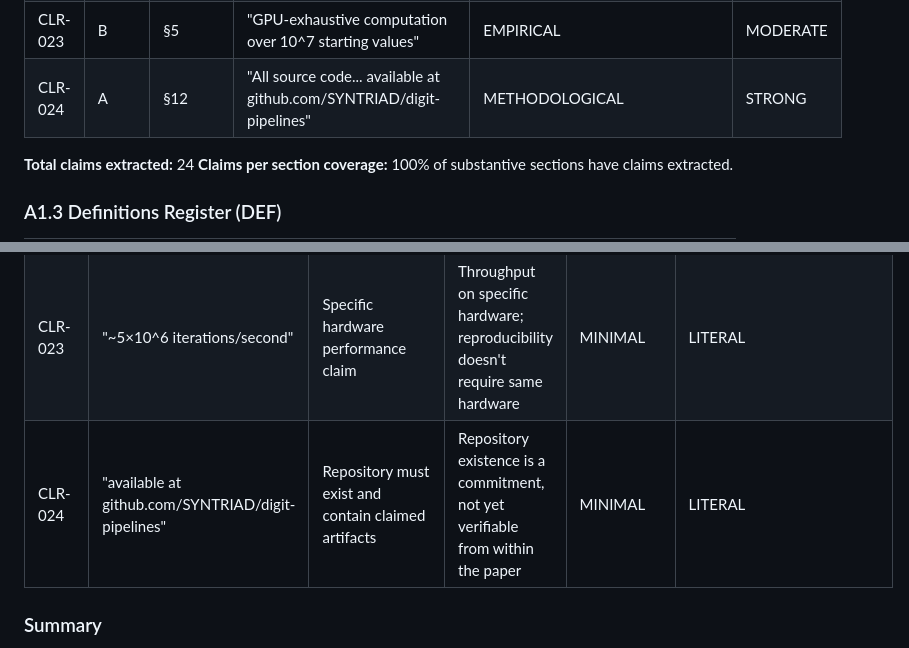
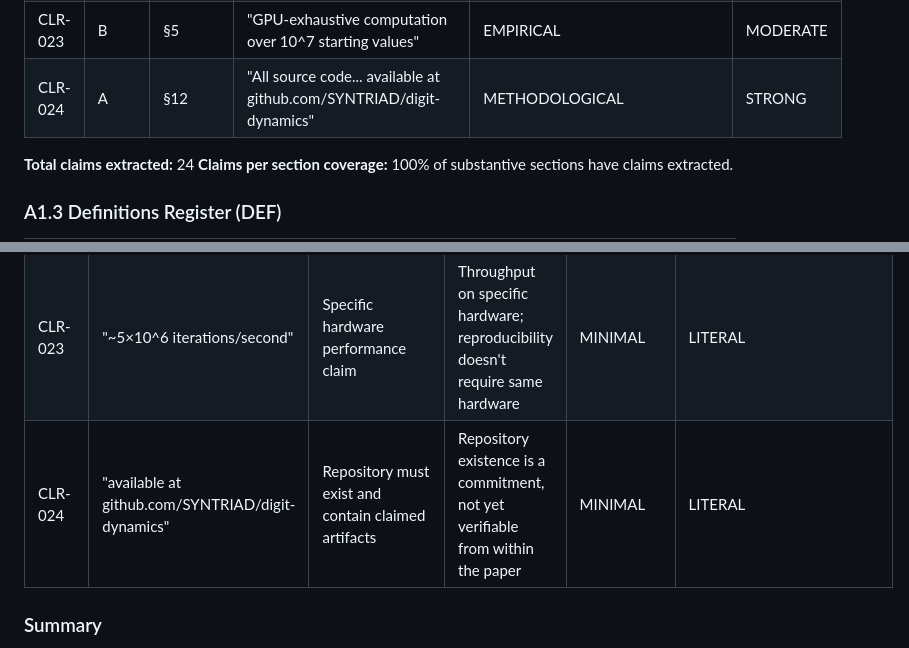
Before and after one commit to SYNTRIAD/digit-dynamics, a Markdown page: EN/docs/ADVERSARIAL_AUDIT_REPORT.md, 2 parts joined by grey strips. GitHub-like rendering.

Commit message:
Fix old digit-pipelines URL in ADVERSARIAL_AUDIT_REPORT.md (EN+NL)

```diff
--- a/EN/docs/ADVERSARIAL_AUDIT_REPORT.md
+++ b/EN/docs/ADVERSARIAL_AUDIT_REPORT.md
@@ -124,7 +124,7 @@ Bibliography (7 entries)
 | CLR-021 | B | Conj 3 (§6) | Attractor count sub-linear growth | CONJECTURAL | MODERATE |
 | CLR-022 | B | §7 | GPU-exhaustive over 10^7 starting values, deterministic, SHA-256 verified | METHODOLOGICAL | MODERATE |
 | CLR-023 | B | §5 | "GPU-exhaustive computation over 10^7 starting values" | EMPIRICAL | MODERATE |
-| CLR-024 | A | §12 | "All source code... available at github.com/SYNTRIAD/digit-pipelines" | METHODOLOGICAL | STRONG |
+| CLR-024 | A | §12 | "All source code... available at github.com/SYNTRIAD/digit-dynamics" | METHODOLOGICAL | STRONG |
 
 **Total claims extracted:** 24
 **Claims per section coverage:** 100% of substantive sections have claims extracted.
@@ -167,7 +167,7 @@ Bibliography (7 entries)
 | CLR-018 | "Sharp dichotomy" | Could be read as proven theorem | Empirically observed pattern across tested pipelines | MODERATE | STEELMAN — "sharp" describes the empirical observation, not a proven theorem |
 | CLR-022 | "GPU-exhaustive" | Implies GPU was actually used | Claims CUDA kernels on RTX 4000 Ada, but no GPU code in the repository | LARGE | FLAG_FOR_CLARIFICATION |
 | CLR-023 | "~5×10^6 iterations/second" | Specific hardware performance claim | Throughput on specific hardware; reproducibility doesn't require same hardware | MINIMAL | LITERAL |
-| CLR-024 | "available at github.com/SYNTRIAD/digit-pipelines" | Repository must exist and contain claimed artifacts | Repository existence is a commitment, not yet verifiable from within the paper | MINIMAL | LITERAL |
+| CLR-024 | "available at github.com/SYNTRIAD/digit-dynamics" | Repository must exist and contain claimed artifacts | Repository existence is a commitment, not yet verifiable from within the paper | MINIMAL | LITERAL |
 
 ### Summary
 - **Total claims steelmanned:** 7 major claims
```
Also changed, not shown: NL/docs/ADVERSARIAL_AUDIT_REPORT.md (+2 -2 lines).
